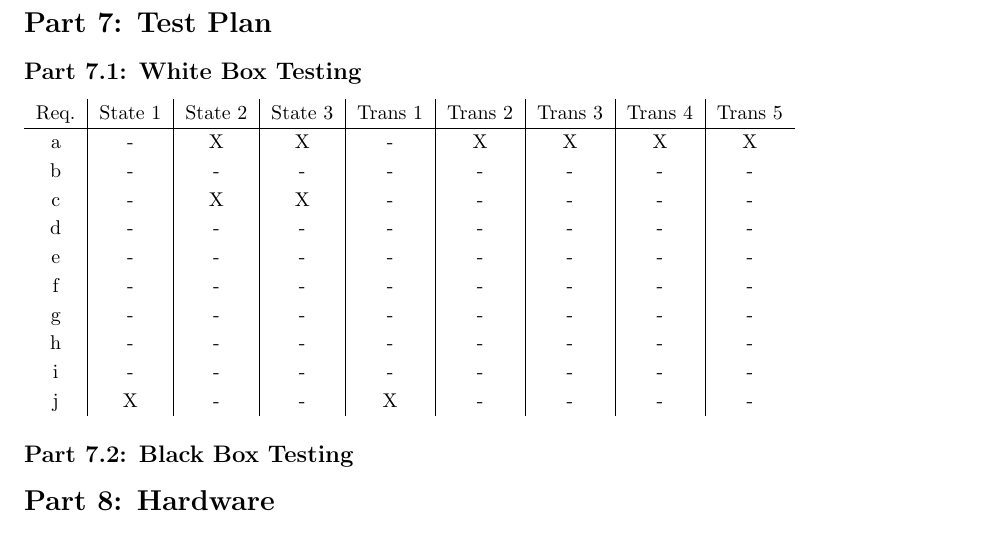
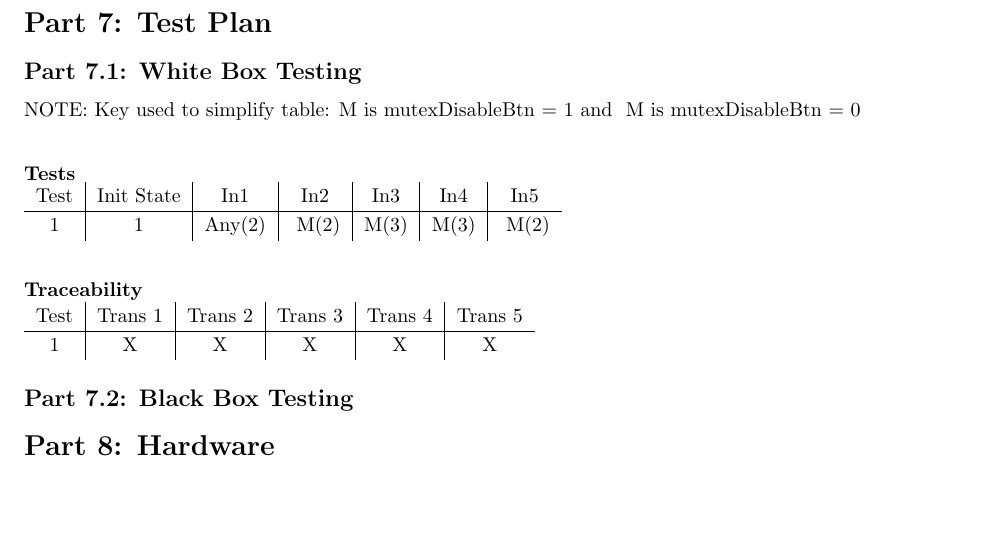
Before and after one commit to cbrem/ourtos, a LaTeX document (prelab/prelab11_handin_gC1.tex): part of page 3 of 4, cut so that both start at the same text, the shorter picture padded with empty space. Compiled offline with pdfLaTeX.

Commit message:
done white-box

```diff
--- a/prelab/prelab11_handin_gC1.tex
+++ b/prelab/prelab11_handin_gC1.tex
@@ -143,18 +143,22 @@ Connor
 
 \subsection*{Part 7.1: White Box Testing}
 
-\begin{tabular}{c | c | c | c | c | c | c | c | c}
-Req. & State 1 & State 2 & State 3 & Trans 1 & Trans 2 & Trans 3 & Trans 4 & Trans 5 \\ \hline
-a & - & X & X & - & X & X & X & X \\
-b & - & - & - & - & - & - & - & - \\
-c & - & X & X & - & - & - & - & - \\
-d & - & - & - & - & - & - & - & - \\
-e & - & - & - & - & - & - & - & - \\
-f & - & - & - & - & - & - & - & - \\
-g & - & - & - & - & - & - & - & - \\
-h & - & - & - & - & - & - & - & - \\
-i & - & - & - & - & - & - & - & - \\
-j & X & - & - & X & - & - & - & - \\
+NOTE: Key used to simplify table: M is mutexDisableBtn = 1 and ~M is mutexDisableBtn = 0
+
+\vspace*{2em}
+
+\textbf{Tests}\\
+\begin{tabular}{c | c | c | c | c | c | c}
+Test & Init State & In1 & In2 & In3 & In4 & In5 \\ \hline
+1 & 1 & Any(2) & ~M(2) & M(3) & M(3) & ~M(2) \\
+\end{tabular}
+
+\vspace*{2em}
+
+\textbf{Traceability} \\
+\begin{tabular}{c | c | c | c | c | c}
+Test & Trans 1 & Trans 2 & Trans 3 & Trans 4 & Trans 5 \\ \hline
+1 & X & X & X & X & X \\
 \end{tabular}
 
 \subsection*{Part 7.2: Black Box Testing}
```
